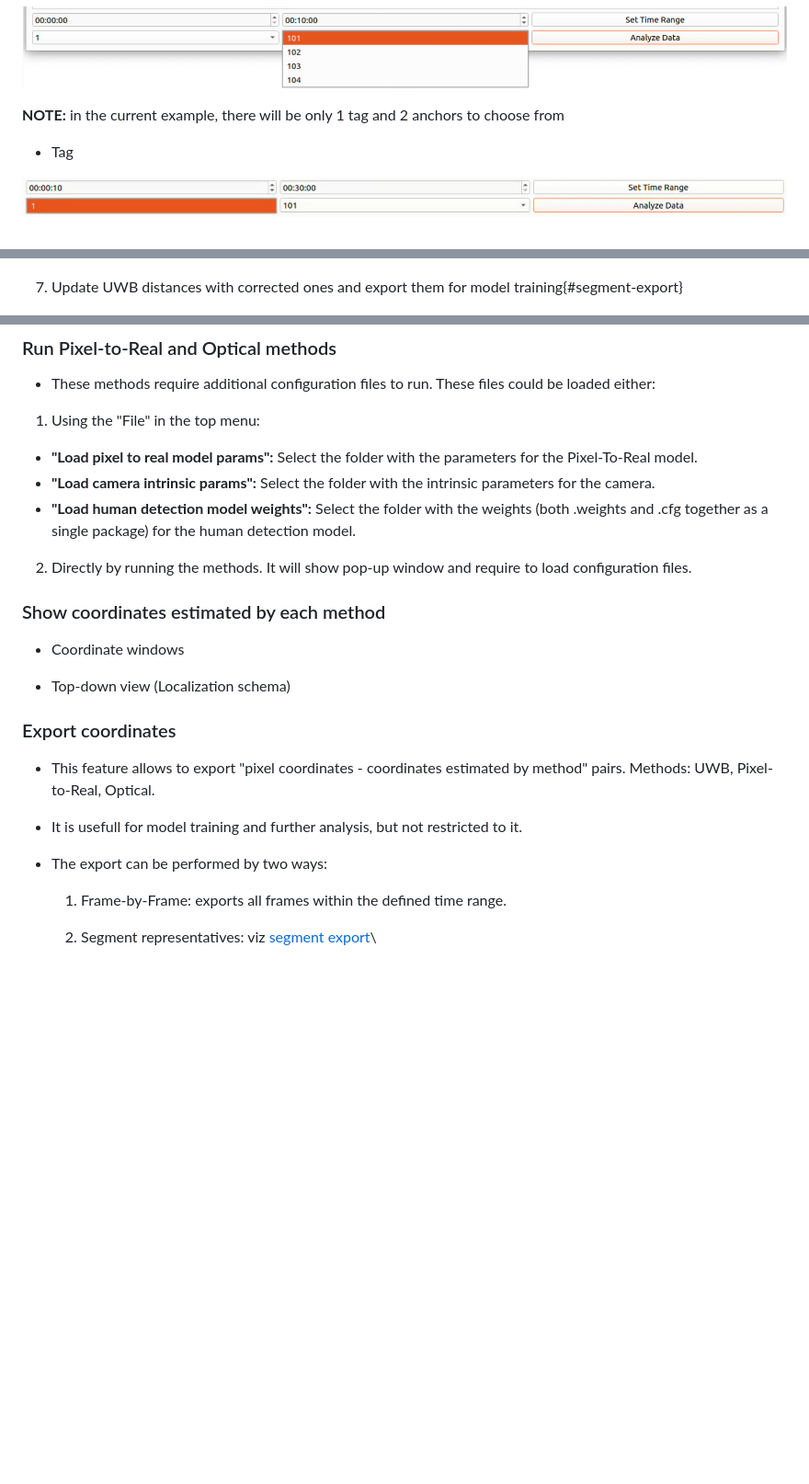
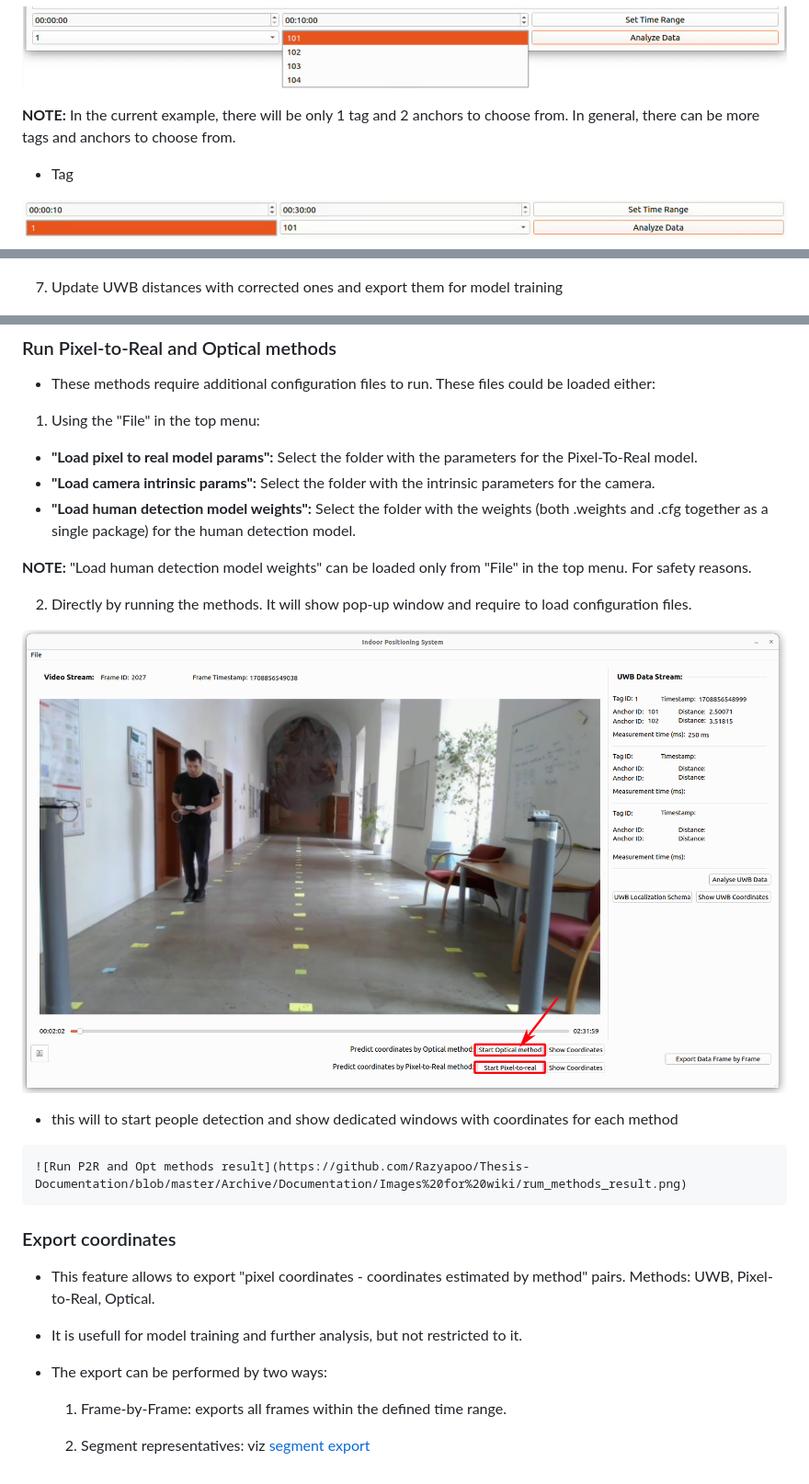
Before and after one commit to Razyapoo/Thesis-Documentation, a Markdown page: Wiki/Indoor-Positioning-System-(GUI).md, 3 parts joined by grey strips. Shown: that part at 92% size. Drawn GitHub-style; pictures changed too: Archive/Documentation/Images for wiki/run_opt_p2r_methods.png (added); blank space fills up the shorter version.

```diff
--- a/Wiki/Indoor-Positioning-System-(GUI).md
+++ b/Wiki/Indoor-Positioning-System-(GUI).md
@@ -127,7 +141,7 @@ Common case:
 
 ![Anchor selection](https://github.com/Razyapoo/Thesis-Documentation/blob/master/Archive/Documentation/Images%20for%20wiki/data_analysis_anchor_selection.png)
 
-**NOTE:** in the current example, there will be only 1 tag and 2 anchors to choose from
+**NOTE:** In the current example, there will be only 1 tag and 2 anchors to choose from. In general, there can be more tags and anchors to choose from.
 
 - Tag
 
@@ -160,7 +179,7 @@ Common case:
 ![Polynomial regression](https://github.com/Razyapoo/Thesis-Documentation/blob/master/Archive/Documentation/Images%20for%20wiki/data_analysis_calculate_polyn_regres.png)
 
 
-7. Update UWB distances with corrected ones and export them for model training{#segment-export}
+7. Update UWB distances with corrected ones and export them for model training
 <a id="segment-export"></a>
 
 ![Segment representatives export](https://github.com/Razyapoo/Thesis-Documentation/blob/master/Archive/Documentation/Images%20for%20wiki/data_analysis_export.png)
@@ -180,15 +199,15 @@ Common case:
 - **"Load camera intrinsic params":** Select the folder with the intrinsic parameters for the camera.
 - **"Load human detection model weights":** Select the folder with the weights (both .weights and .cfg together as a single package) for the human detection model.
 
+**NOTE:** "Load human detection model weights" can be loaded only from "File" in the top menu. For safety reasons.
+
 2. Directly by running the methods. It will show pop-up window and require to load configuration files.
 
+![Run P2R and Opt methods](https://github.com/Razyapoo/Thesis-Documentation/blob/master/Archive/Documentation/Images%20for%20wiki/run_opt_p2r_methods.png)
 
+   - this will to start people detection and show dedicated windows with coordinates for each method
 
-### Show coordinates estimated by each method
-
-- Coordinate windows
-
-- Top-down view (Localization schema)
+    ![Run P2R and Opt methods result](https://github.com/Razyapoo/Thesis-Documentation/blob/master/Archive/Documentation/Images%20for%20wiki/rum_methods_result.png)
 
 ### Export coordinates
 
@@ -198,4 +217,4 @@ Common case:
 - The export can be performed by two ways:
   1. Frame-by-Frame: exports all frames within the defined time range.
 
-  2. Segment representatives: viz [segment export](#segment-export)\
+  2. Segment representatives: viz [segment export](#segment-export)
```
Also changed, not shown: other parts of Wiki/Indoor-Positioning-System-(GUI).md (+21 -2 lines), Archive/Documentation/Images for wiki/main_view.png, Archive/Documentation/Images for wiki/run_methods_result.png (added), Archive/Documentation/Images for wiki/uwb_coordinates_window.png (added), 1 other file.
